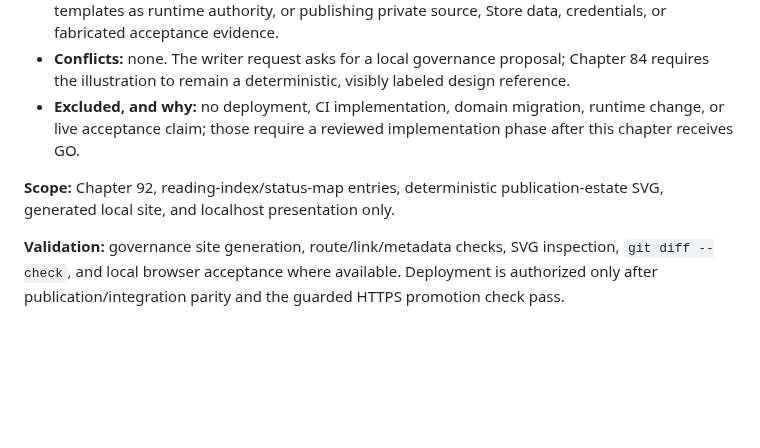
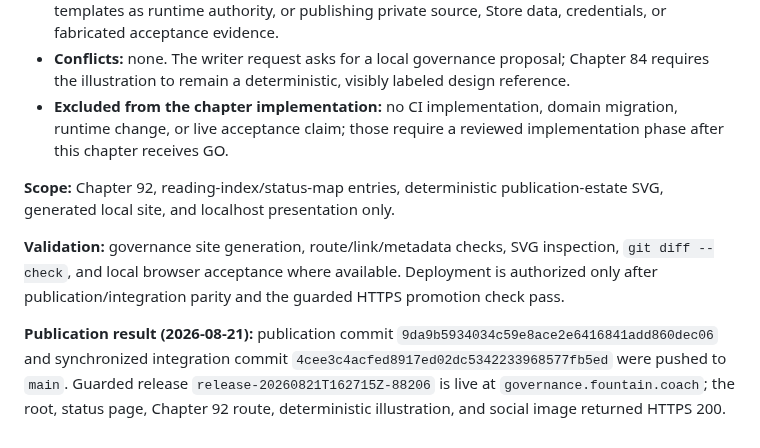
Before and after one commit to Fountain-Coach/Reframe-Refactoring, a Markdown page: PLANS.md, the part around the change. GitHub-like rendering; blank space fills up the shorter version.

```diff
--- a/PLANS.md
+++ b/PLANS.md
@@ -1244,8 +1244,8 @@ subdomains, with a shared template contract and CI publication gates.
   authority, or publishing private source, Store data, credentials, or fabricated acceptance evidence.
 - **Conflicts:** none. The writer request asks for a local governance proposal; Chapter 84 requires the illustration to
   remain a deterministic, visibly labeled design reference.
-- **Excluded, and why:** no deployment, CI implementation, domain migration, runtime change, or live acceptance claim;
-  those require a reviewed implementation phase after this chapter receives GO.
+- **Excluded from the chapter implementation:** no CI implementation, domain migration, runtime change, or live
+  acceptance claim; those require a reviewed implementation phase after this chapter receives GO.
 
 **Scope:** Chapter 92, reading-index/status-map entries, deterministic publication-estate SVG, generated local site,
 and localhost presentation only.
@@ -1253,3 +1253,8 @@ and localhost presentation only.
 **Validation:** governance site generation, route/link/metadata checks, SVG inspection, `git diff --check`, and local
 browser acceptance where available. Deployment is authorized only after publication/integration parity and the guarded
 HTTPS promotion check pass.
+
+**Publication result (2026-08-21):** publication commit `9da9b5934034c59e8ace2e6416841add860dec06` and synchronized
+integration commit `4cee3c4acfed8917ed02dc5342233968577fb5ed` were pushed to `main`. Guarded release
+`release-20260821T162715Z-88206` is live at `governance.fountain.coach`; the root, status page, Chapter 92 route,
+deterministic illustration, and social image returned HTTPS 200.
```
Also changed, not shown: SOURCE.md (+12 -0 lines).
